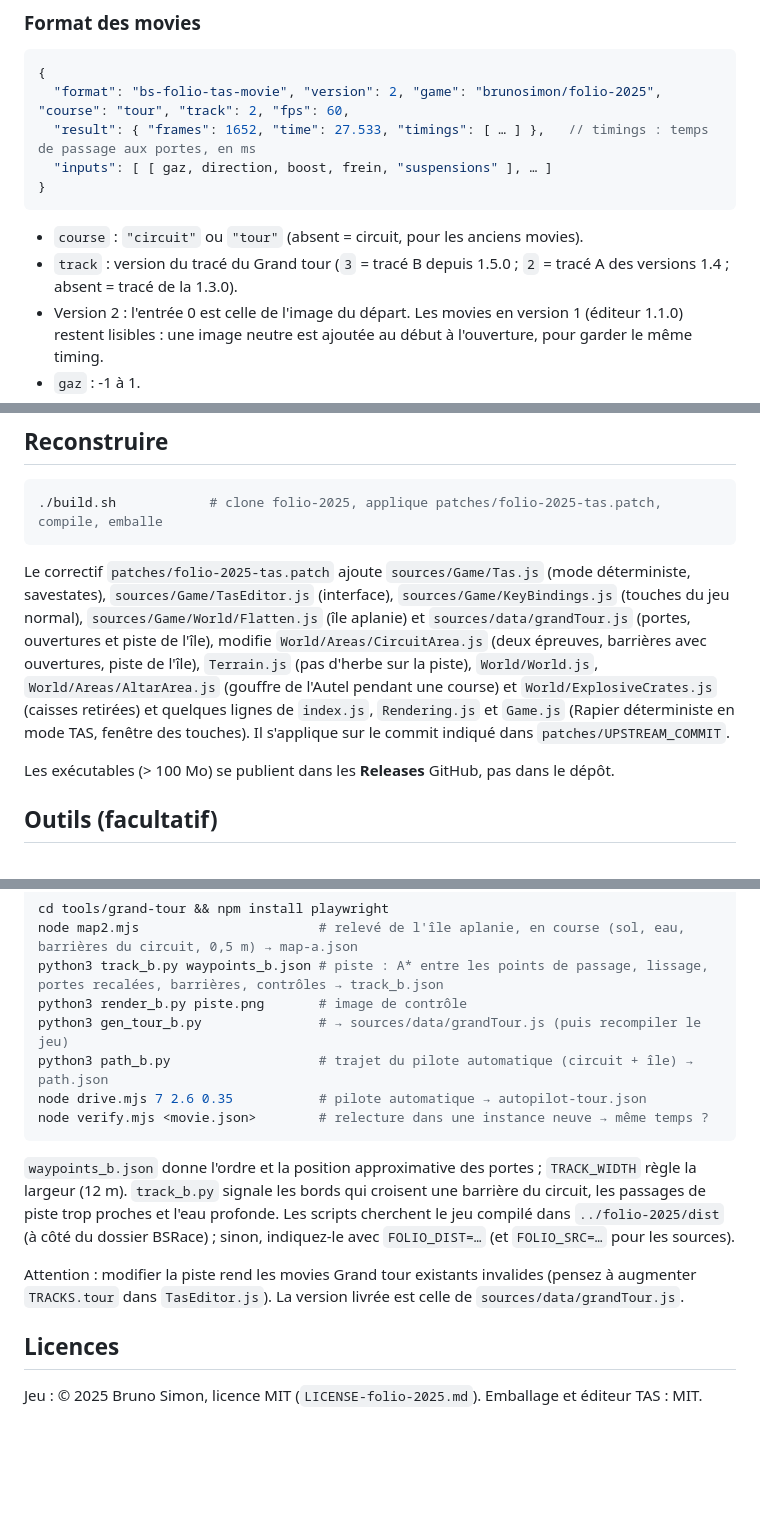
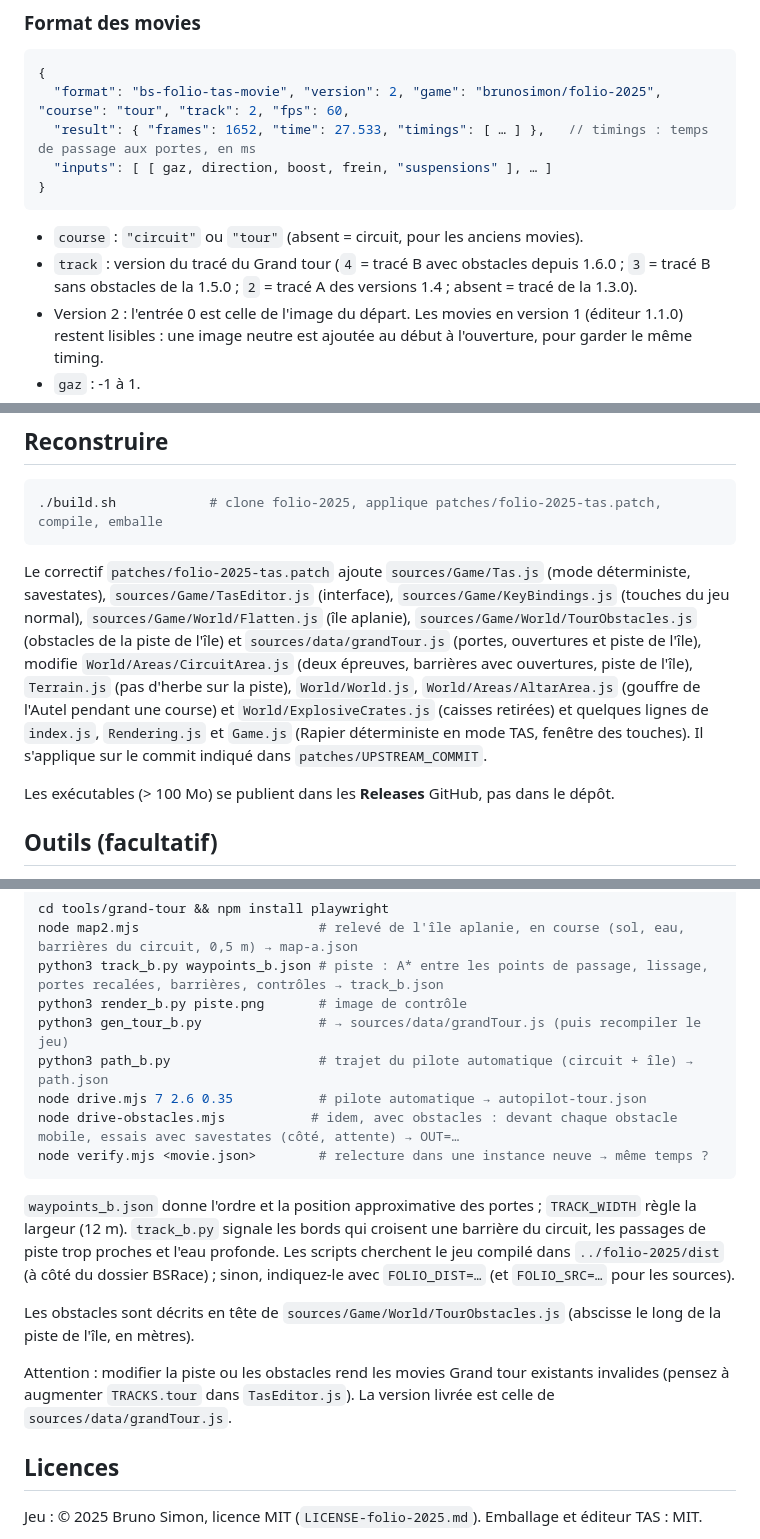
Before and after one commit to victorzanotelli/BSRace-remake-for-speedRun, a Markdown page: README.md, 3 parts joined by grey strips. Rendered like a GitHub page; blank space fills up the shorter version.

````diff
--- a/README.md
+++ b/README.md
@@ -117,7 +129,7 @@ Le menu déroulant en haut de l'éditeur bascule entre **Circuit** et **Grand to
 ```
 
 - `course` : `"circuit"` ou `"tour"` (absent = circuit, pour les anciens movies).
-- `track` : version du tracé du Grand tour (`3` = tracé B depuis 1.5.0 ; `2` = tracé A des versions 1.4 ; absent = tracé de la 1.3.0).
+- `track` : version du tracé du Grand tour (`4` = tracé B avec obstacles depuis 1.6.0 ; `3` = tracé B sans obstacles de la 1.5.0 ; `2` = tracé A des versions 1.4 ; absent = tracé de la 1.3.0).
 - Version 2 : l'entrée 0 est celle de l'image du départ. Les movies en version 1 (éditeur 1.1.0) restent lisibles : une image neutre est ajoutée au début à l'ouverture, pour garder le même timing.
 - `gaz` : -1 à 1.
 - `direction` : -1 à 1 ; **+1 = gauche**, -1 = droite (convention du jeu).
@@ -130,7 +142,7 @@ Le menu déroulant en haut de l'éditeur bascule entre **Circuit** et **Grand to
 ./build.sh            # clone folio-2025, applique patches/folio-2025-tas.patch, compile, emballe
 ```
 
-Le correctif `patches/folio-2025-tas.patch` ajoute `sources/Game/Tas.js` (mode déterministe, savestates), `sources/Game/TasEditor.js` (interface), `sources/Game/KeyBindings.js` (touches du jeu normal), `sources/Game/World/Flatten.js` (île aplanie) et `sources/data/grandTour.js` (portes, ouvertures et piste de l'île), modifie `World/Areas/CircuitArea.js` (deux épreuves, barrières avec ouvertures, piste de l'île), `Terrain.js` (pas d'herbe sur la piste), `World/World.js`, `World/Areas/AltarArea.js` (gouffre de l'Autel pendant une course) et `World/ExplosiveCrates.js` (caisses retirées) et quelques lignes de `index.js`, `Rendering.js` et `Game.js` (Rapier déterministe en mode TAS, fenêtre des touches). Il s'applique sur le commit indiqué dans `patches/UPSTREAM_COMMIT`.
+Le correctif `patches/folio-2025-tas.patch` ajoute `sources/Game/Tas.js` (mode déterministe, savestates), `sources/Game/TasEditor.js` (interface), `sources/Game/KeyBindings.js` (touches du jeu normal), `sources/Game/World/Flatten.js` (île aplanie), `sources/Game/World/TourObstacles.js` (obstacles de la piste de l'île) et `sources/data/grandTour.js` (portes, ouvertures et piste de l'île), modifie `World/Areas/CircuitArea.js` (deux épreuves, barrières avec ouvertures, piste de l'île), `Terrain.js` (pas d'herbe sur la piste), `World/World.js`, `World/Areas/AltarArea.js` (gouffre de l'Autel pendant une course) et `World/ExplosiveCrates.js` (caisses retirées) et quelques lignes de `index.js`, `Rendering.js` et `Game.js` (Rapier déterministe en mode TAS, fenêtre des touches). Il s'applique sur le commit indiqué dans `patches/UPSTREAM_COMMIT`.
 
 Les exécutables (> 100 Mo) se publient dans les **Releases** GitHub, pas dans le dépôt.
 
@@ -156,12 +168,15 @@ python3 render_b.py piste.png       # image de contrôle
 python3 gen_tour_b.py               # → sources/data/grandTour.js (puis recompiler le jeu)
 python3 path_b.py                   # trajet du pilote automatique (circuit + île) → path.json
 node drive.mjs 7 2.6 0.35           # pilote automatique → autopilot-tour.json
+node drive-obstacles.mjs           # idem, avec obstacles : devant chaque obstacle mobile, essais avec savestates (côté, attente) → OUT=…
 node verify.mjs <movie.json>        # relecture dans une instance neuve → même temps ?
 ```
 
 `waypoints_b.json` donne l'ordre et la position approximative des portes ; `TRACK_WIDTH` règle la largeur (12 m). `track_b.py` signale les bords qui croisent une barrière du circuit, les passages de piste trop proches et l'eau profonde. Les scripts cherchent le jeu compilé dans `../folio-2025/dist` (à côté du dossier BSRace) ; sinon, indiquez-le avec `FOLIO_DIST=…` (et `FOLIO_SRC=…` pour les sources).
 
-Attention : modifier la piste rend les movies Grand tour existants invalides (pensez à augmenter `TRACKS.tour` dans `TasEditor.js`). La version livrée est celle de `sources/data/grandTour.js`.
+Les obstacles sont décrits en tête de `sources/Game/World/TourObstacles.js` (abscisse le long de la piste de l'île, en mètres).
+
+Attention : modifier la piste ou les obstacles rend les movies Grand tour existants invalides (pensez à augmenter `TRACKS.tour` dans `TasEditor.js`). La version livrée est celle de `sources/data/grandTour.js`.
 
 ## Licences
 
````
Also changed, not shown: other parts of README.md (+14 -2 lines), docs/grand-tour-obstacles.png (added), 5 other files.
